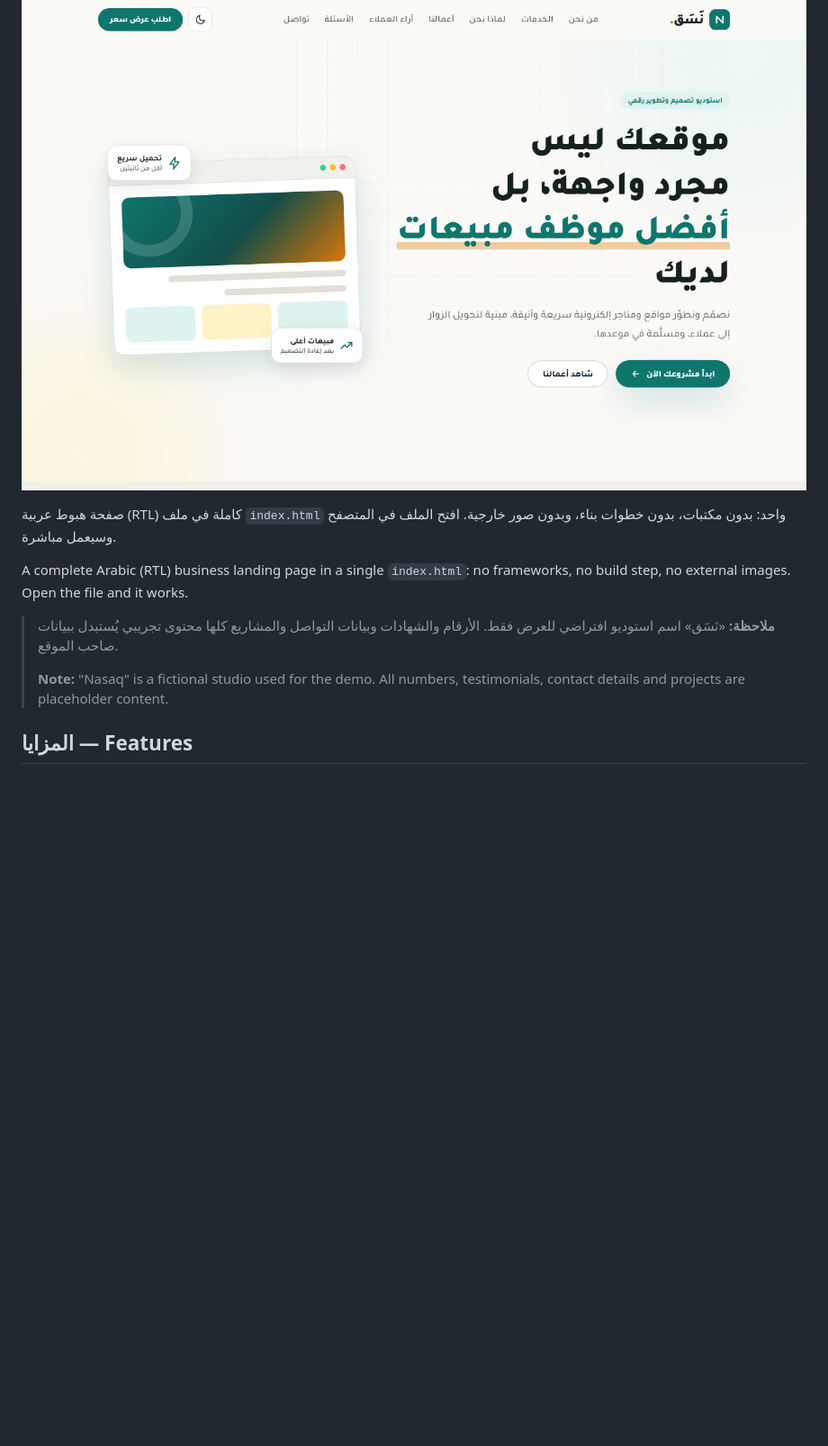
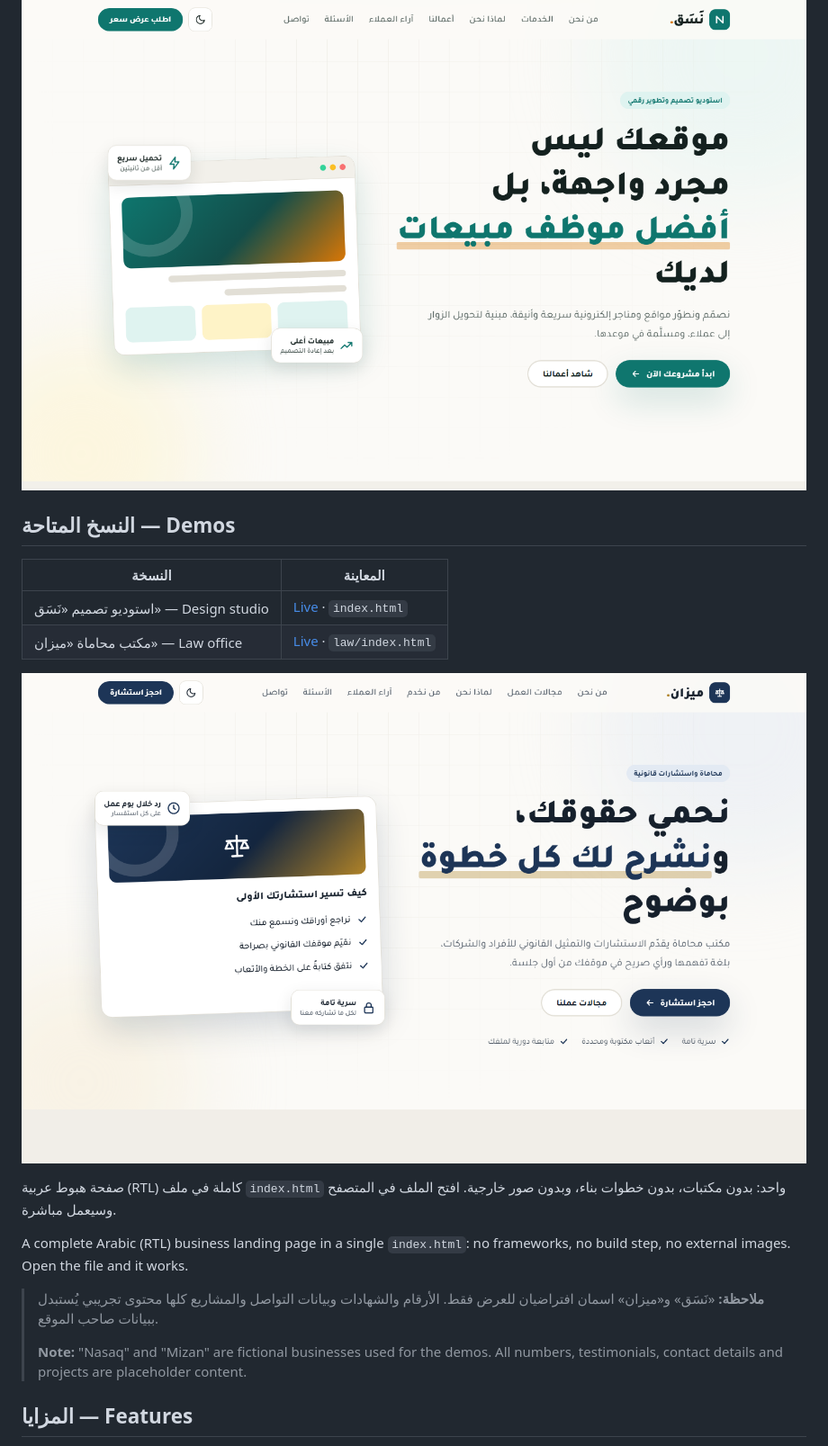
Before and after one commit to a7aadly1987-hub/arabic-landing-page, a Markdown page: README.md, the part around the change. Shown at 90% size. GitHub-like rendering; pictures changed too: preview/law.png (added); blank space fills up the shorter version.

Commit message:
Add law office version (Mizan)
Co-Authored-By: Claude Fable 5.2 <noreply@anthropic.com>

```diff
--- a/README.md
+++ b/README.md
@@ -4,13 +4,22 @@
 
 [![Preview](preview/desktop.png)](https://a7aadly1987-hub.github.io/arabic-landing-page/)
 
+## النسخ المتاحة — Demos
+
+| النسخة | المعاينة |
+| --- | --- |
+| استوديو تصميم «نَسَق» — Design studio | [Live](https://a7aadly1987-hub.github.io/arabic-landing-page/) · `index.html` |
+| مكتب محاماة «ميزان» — Law office | [Live](https://a7aadly1987-hub.github.io/arabic-landing-page/law/) · `law/index.html` |
+
+[![Law office preview](preview/law.png)](https://a7aadly1987-hub.github.io/arabic-landing-page/law/)
+
 صفحة هبوط عربية (RTL) كاملة في ملف `index.html` واحد: بدون مكتبات، بدون خطوات بناء، وبدون صور خارجية. افتح الملف في المتصفح وسيعمل مباشرة.
 
 A complete Arabic (RTL) business landing page in a single `index.html`: no frameworks, no build step, no external images. Open the file and it works.
 
-> **ملاحظة:** «نَسَق» اسم استوديو افتراضي للعرض فقط. الأرقام والشهادات وبيانات التواصل والمشاريع كلها محتوى تجريبي يُستبدل ببيانات صاحب الموقع.
+> **ملاحظة:** «نَسَق» و«ميزان» اسمان افتراضيان للعرض فقط. الأرقام والشهادات وبيانات التواصل والمشاريع كلها محتوى تجريبي يُستبدل ببيانات صاحب الموقع.
 >
-> **Note:** "Nasaq" is a fictional studio used for the demo. All numbers, testimonials, contact details and projects are placeholder content.
+> **Note:** "Nasaq" and "Mizan" are fictional businesses used for the demos. All numbers, testimonials, contact details and projects are placeholder content.
 
 ## المزايا — Features
 
```
Also changed, not shown: 1 other file.
